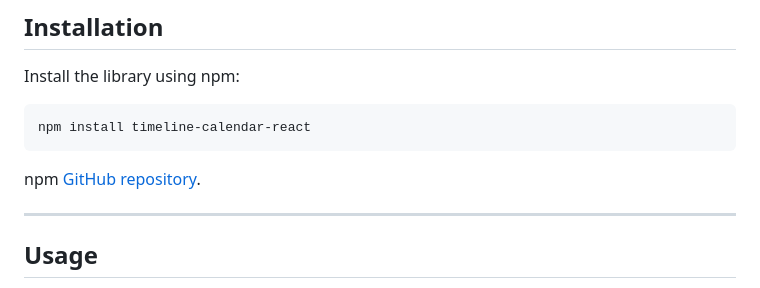
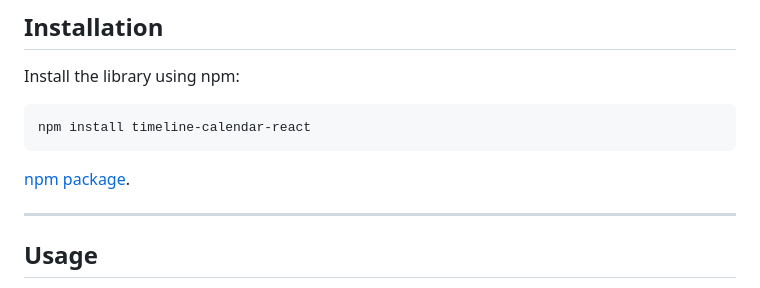
Before and after one commit to shinenkov/timeline-calendar-react, a Markdown page: README.md, the part around the change. Rendered like a GitHub page.

````diff
--- a/README.md
+++ b/README.md
@@ -12,7 +12,7 @@ Install the library using npm:
 ```bash
 npm install timeline-calendar-react
 ```
-npm [GitHub repository](https://www.npmjs.com/package/timeline-calendar-react).
+[npm package](https://www.npmjs.com/package/timeline-calendar-react).
 
 ---
 
````
